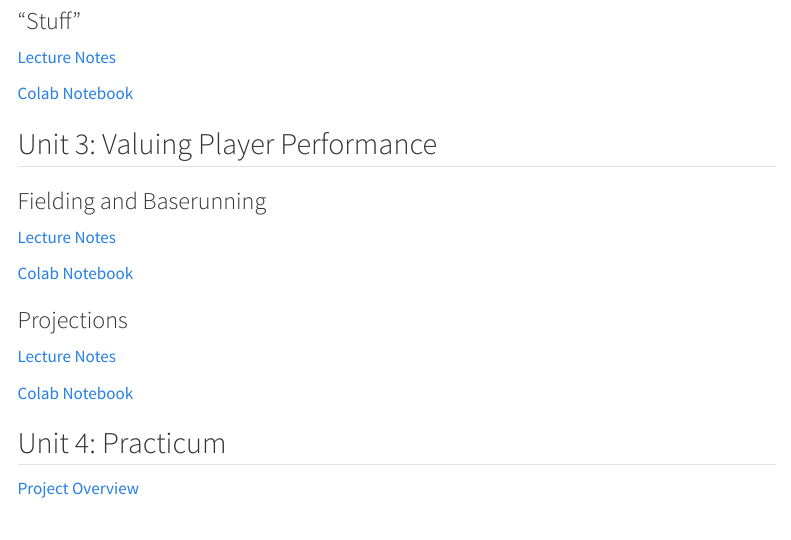
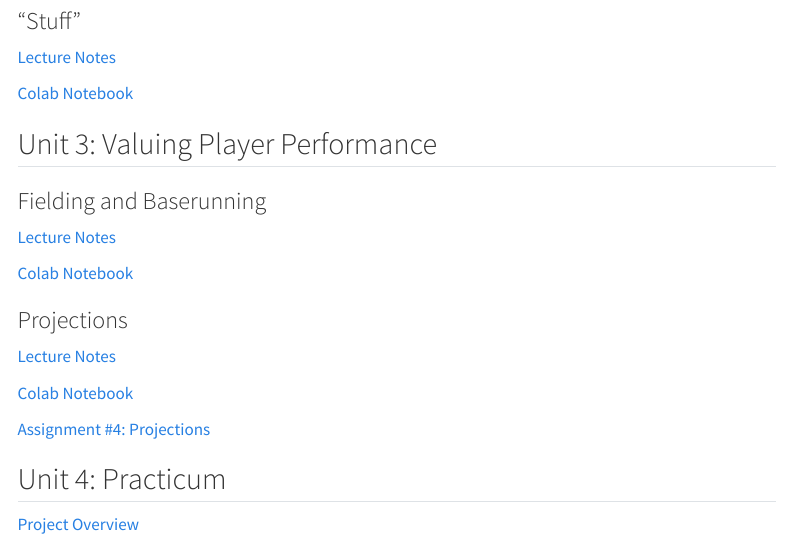
Before and after one commit to saberpowers/saberpowers.github.io, a Quarto document (teaching/smgt435/index.qmd): the page in a window 1100 px wide, from 1020 px down. Rendered offline with R 4.5, knitr and Pandoc in place of Quarto, with nearby package versions; menus at the side of the page are left out.

Commit message:
add SMGT 435 projections assignment

```diff
--- a/teaching/smgt435/index.qmd
+++ b/teaching/smgt435/index.qmd
@@ -71,6 +71,7 @@ title: "SMGT 435/535: Baseball Analytics"
 
 [Colab Notebook](https://colab.research.google.com/drive/1xQSwzqo8McwjJDa1VBdV7Ri8GjrFAGtA){target=_blank}
 
+[Assignment #4: Projections](assignment/projections.pdf){target=_blank}
 
 ## Unit 4: Practicum
 
```
Also changed, not shown: teaching/smgt435/assignment/projections.tex (added), 2 other files.
